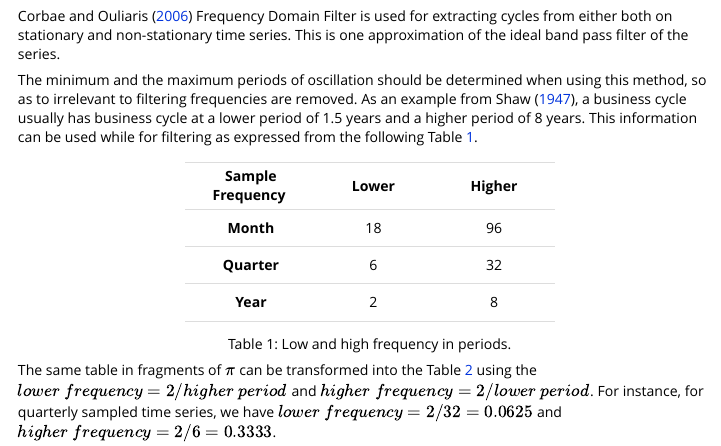
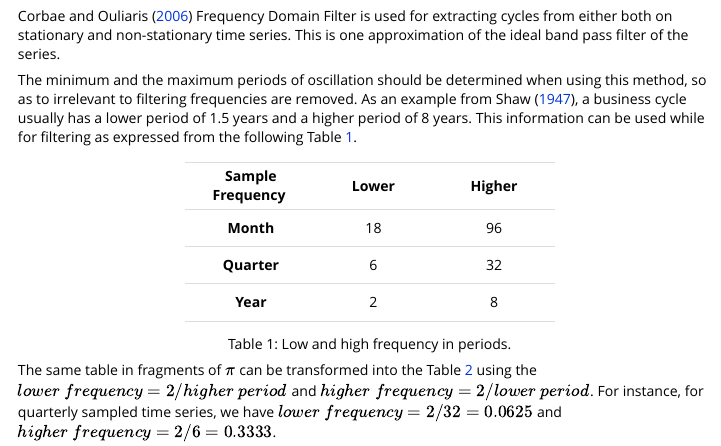
Before and after one commit to cadam00/corbouli, an R Markdown document (vignettes/Introduction.Rmd): the page in a window 1100 px wide, from 210 px down. Rendered offline with R 4.5, knitr and Pandoc, with nearby package versions.

Commit message:
Update text

```diff
--- a/vignettes/Introduction.Rmd
+++ b/vignettes/Introduction.Rmd
@@ -31,8 +31,8 @@ filter of the series.
 The minimum and the maximum periods of oscillation should be determined when
 using this method, so as to irrelevant to filtering frequencies are removed.
 As an example from Shaw ([1947](#ref-shaw1947)), a business cycle usually has
-business cycle at a lower period of 1.5 years and a higher period of 8 years.
-This information can be used while for filtering as expressed from the following
+a lower period of 1.5 years and a higher period of 8 years. This information can
+be used while for filtering as expressed from the following
 Table [1](#ref-table1).
 
 <table style="width: 368px; height: 119px; vertical-align: middle;
```
Also changed, not shown: README.md.
